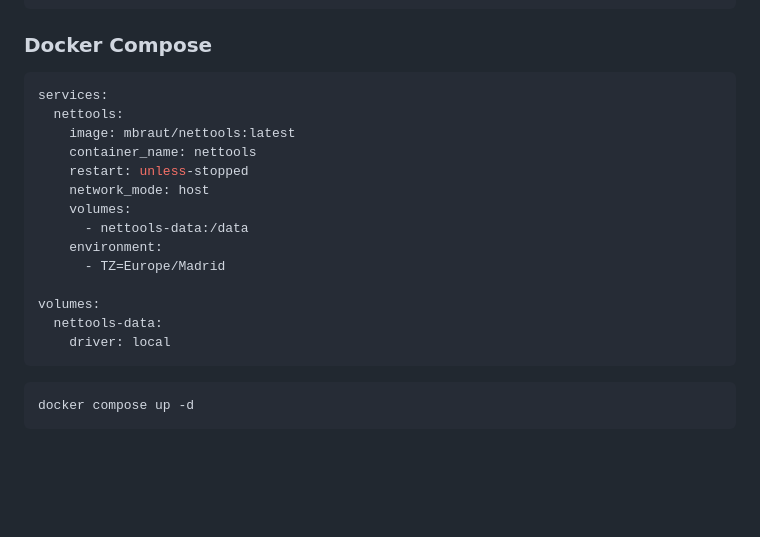
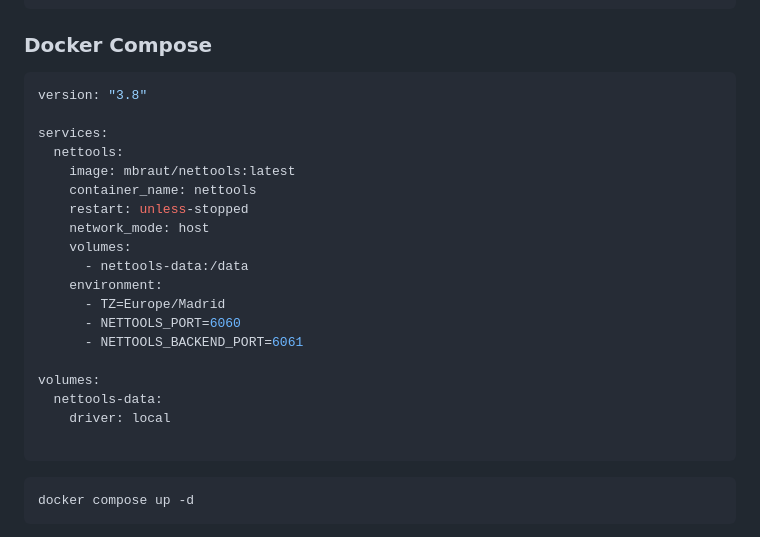
Before and after one commit to Enoret/Nettools, a Markdown page: README.md, the part around the change. GitHub-like rendering; blank space fills up the shorter version.

Commit message:
Update README with Docker Compose example
Add Docker Compose configuration for nettools service

````diff
--- a/README.md
+++ b/README.md
@@ -102,6 +102,8 @@ docker run -d \
 ### Docker Compose
 
 ```yaml
+version: "3.8"
+
 services:
   nettools:
     image: mbraut/nettools:latest
@@ -112,10 +114,13 @@ services:
       - nettools-data:/data
     environment:
       - TZ=Europe/Madrid
+      - NETTOOLS_PORT=6060
+      - NETTOOLS_BACKEND_PORT=6061
 
 volumes:
   nettools-data:
     driver: local
+
 ```
 
 ```bash
````
